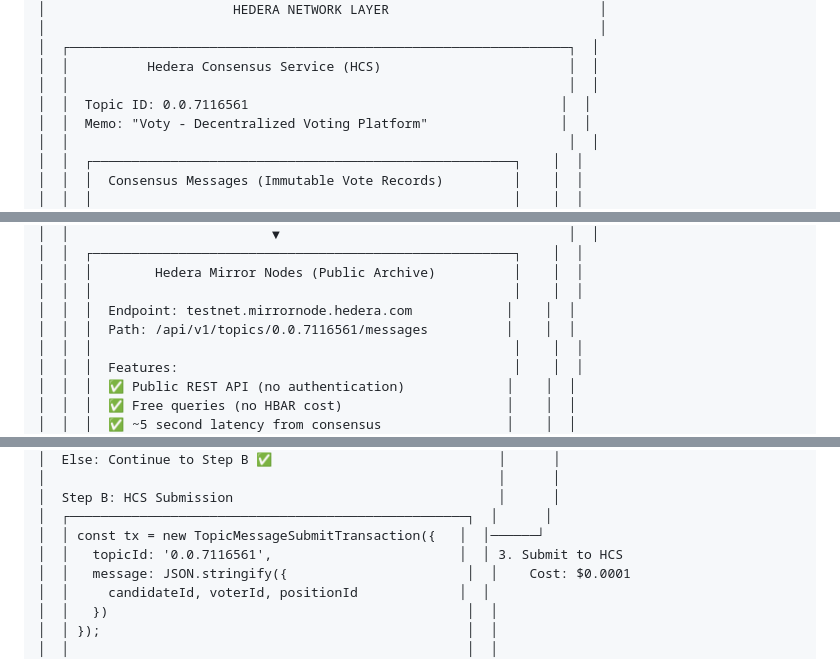
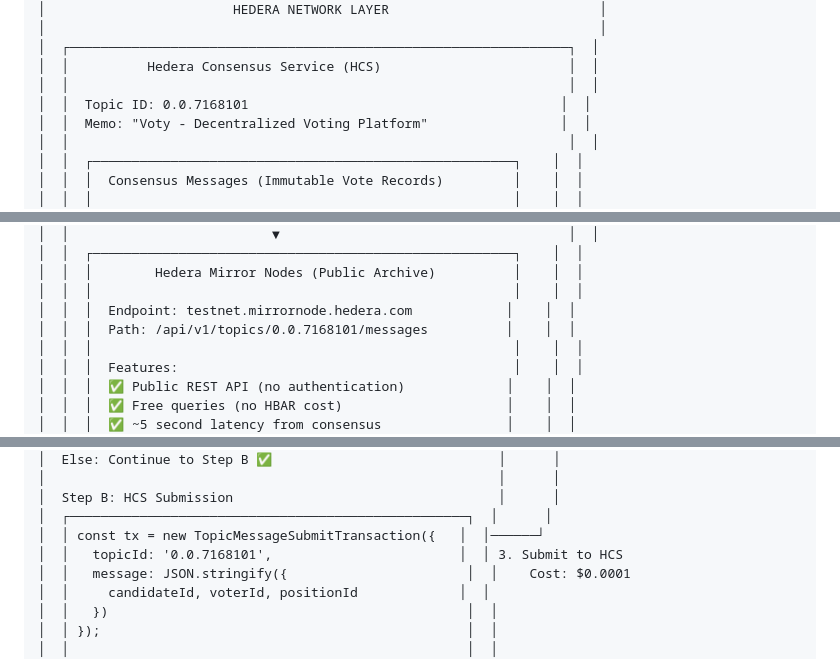
Before and after one commit to zein114/voty, a Markdown page: ARCHITECTURE.md, 3 parts joined by grey strips. GitHub-like rendering.

```diff
--- a/ARCHITECTURE.md
+++ b/ARCHITECTURE.md
@@ -62,7 +62,7 @@
 │  ┌────────────────────────────────────────────────────────────────┐  │
 │  │          Hedera Consensus Service (HCS)                        │  │
 │  │                                                                │  │
-│  │  Topic ID: 0.0.7116561                                        │  │
+│  │  Topic ID: 0.0.7168101                                        │  │
 │  │  Memo: "Voty - Decentralized Voting Platform"                 │  │
 │  │                                                                │  │
 │  │  ┌──────────────────────────────────────────────────────┐    │  │
@@ -86,7 +86,7 @@
 │  │  │        Hedera Mirror Nodes (Public Archive)          │    │  │
 │  │  │                                                      │    │  │
 │  │  │  Endpoint: testnet.mirrornode.hedera.com            │    │  │
-│  │  │  Path: /api/v1/topics/0.0.7116561/messages          │    │  │
+│  │  │  Path: /api/v1/topics/0.0.7168101/messages          │    │  │
 │  │  │                                                      │    │  │
 │  │  │  Features:                                           │    │  │
 │  │  │  ✅ Public REST API (no authentication)             │    │  │
@@ -160,7 +160,7 @@
 │  Step B: HCS Submission                                  │      │
 │  ┌───────────────────────────────────────────────────┐  │      │
 │  │ const tx = new TopicMessageSubmitTransaction({   │  │──────┘
-│  │   topicId: '0.0.7116561',                        │  │ 3. Submit to HCS
+│  │   topicId: '0.0.7168101',                        │  │ 3. Submit to HCS
 │  │   message: JSON.stringify({                       │  │    Cost: $0.0001
 │  │     candidateId, voterId, positionId             │  │
 │  │   })                                              │  │
```
